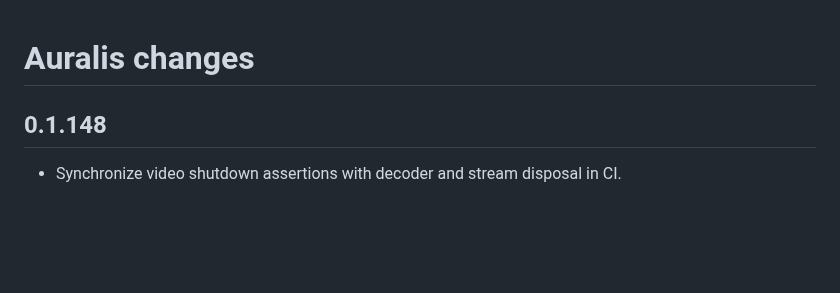
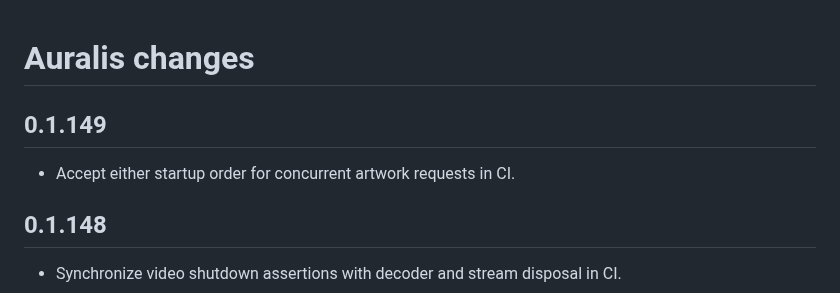
Before and after one commit to Chowdhury-Siam/Auralis, a Markdown page: CHANGELOG.md, the part around the change. Drawn GitHub-style; blank space fills up the shorter version.

Commit message:
Small bug fixes: CHANGELOG.md

```diff
--- a/CHANGELOG.md
+++ b/CHANGELOG.md
@@ -1,4 +1,8 @@
 # Auralis changes
+
+## 0.1.149
+
+- Accept either startup order for concurrent artwork requests in CI.
 
 ## 0.1.148
 
```
